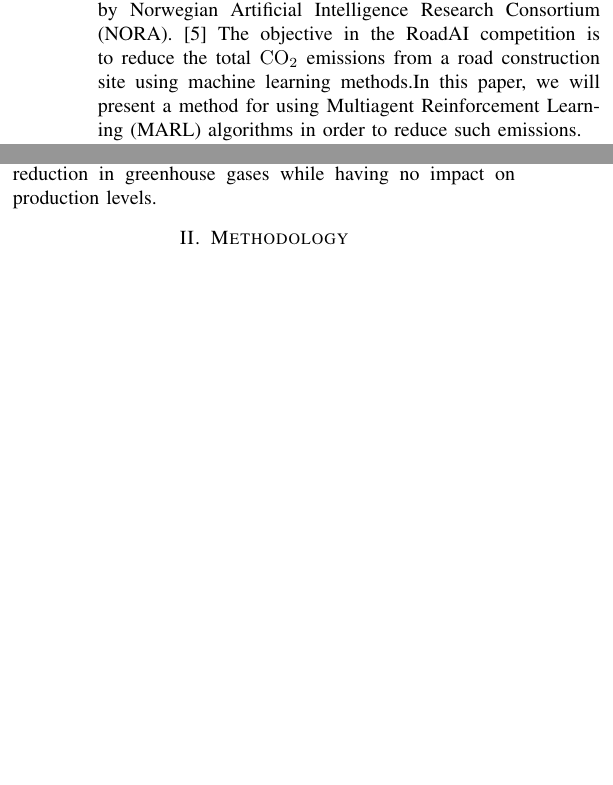
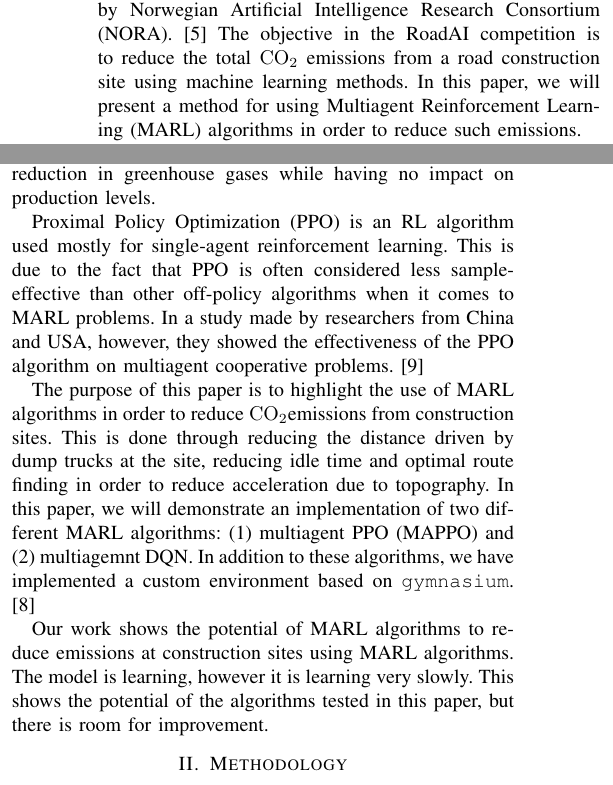
Before and after one commit to eliaslr/RoadAI-project, a LaTeX paper (project-paper.tex): two parts of the columns of page 1 of 6, joined at a grey line, cut so that both start at the same text, the shorter picture padded with empty space. Compiled offline with pdfLaTeX.

Commit message:
Intro. almost done

```diff
--- a/project-paper.tex
+++ b/project-paper.tex
@@ -109,8 +109,26 @@ T\kern-.1667em\lower.7ex\hbox{E}\kern-.125emX}}
   % Environments
 
   % PPO / MAPPO
+  Proximal Policy Optimization (PPO) is an RL algorithm used mostly for single-agent reinforcement learning.
+  This is due to the fact that PPO is often considered less sample-effective than other off-policy algorithms
+  when it comes to MARL problems. In a study made by researchers from China and USA, however, they showed the
+  effectiveness of the PPO algorithm on multiagent cooperative problems. \cite{yu2022surprising}
 
   % DQN / QMIX
+
+  % Our work
+  The purpose of this paper is to highlight the use of MARL algorithms in order to reduce \coo emissions
+  from construction sites. This is done through reducing the distance driven by dump trucks at the site,
+  reducing idle time and optimal route finding in order to reduce acceleration due to topography. In this
+  paper, we will demonstrate an implementation of two different MARL algorithms:
+  (1) multiagent PPO (MAPPO) and (2) multiagemnt DQN. In addition to these algorithms, we have implemented a
+  custom environment based on \texttt{gymnasium}. \cite{Towers_Gymnasium}
+
+  % Include this?
+  Our work shows the potential of MARL algorithms to reduce emissions at construction sites using MARL
+  algorithms. The model is learning, however it is learning very slowly. This shows the potential of
+  the algorithms tested in this paper, but there is room for improvement.
+
 
 	% -----------------------------------
 	% ------------- METHODS -------------
```
Also changed, not shown: citations.bib (+24 -0 lines), project-paper.tex (2 more changed lines).
